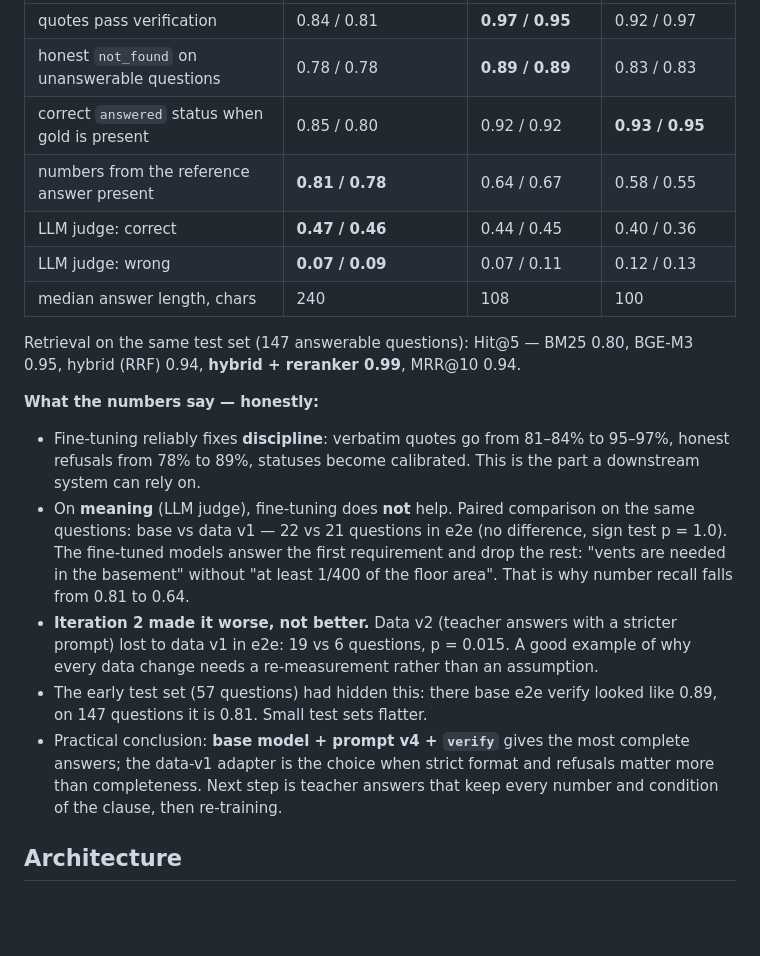
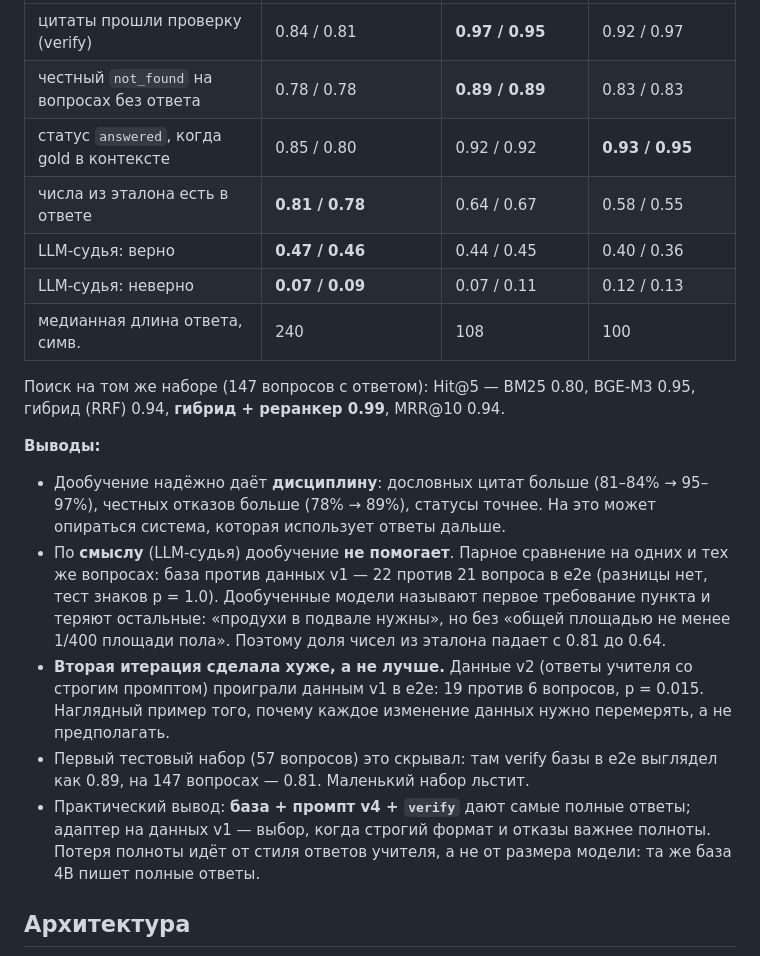
Before and after one commit to BektassovAlisher/kz-norms-llm, a Markdown page: README.md, the part around one of its changes. Drawn GitHub-style; blank space fills up the shorter version.

````diff
--- a/README.md
+++ b/README.md
@@ -42,35 +50,34 @@ be in the context among distractors; *e2e* — full pipeline with real retrieval
 |---|---|---|---|
-| quotes pass verification | 0.84 / 0.81 | **0.97 / 0.95** | 0.92 / 0.97 |
-| honest `not_found` on unanswerable questions | 0.78 / 0.78 | **0.89 / 0.89** | 0.83 / 0.83 |
-| correct `answered` status when gold is present | 0.85 / 0.80 | 0.92 / 0.92 | **0.93 / 0.95** |
-| numbers from the reference answer present | **0.81 / 0.78** | 0.64 / 0.67 | 0.58 / 0.55 |
-| LLM judge: correct | **0.47 / 0.46** | 0.44 / 0.45 | 0.40 / 0.36 |
-| LLM judge: wrong | **0.07 / 0.09** | 0.07 / 0.11 | 0.12 / 0.13 |
-| median answer length, chars | 240 | 108 | 100 |
+| цитаты прошли проверку (verify) | 0.84 / 0.81 | **0.97 / 0.95** | 0.92 / 0.97 |
+| честный `not_found` на вопросах без ответа | 0.78 / 0.78 | **0.89 / 0.89** | 0.83 / 0.83 |
+| статус `answered`, когда gold в контексте | 0.85 / 0.80 | 0.92 / 0.92 | **0.93 / 0.95** |
+| числа из эталона есть в ответе | **0.81 / 0.78** | 0.64 / 0.67 | 0.58 / 0.55 |
+| LLM-судья: верно | **0.47 / 0.46** | 0.44 / 0.45 | 0.40 / 0.36 |
+| LLM-судья: неверно | **0.07 / 0.09** | 0.07 / 0.11 | 0.12 / 0.13 |
+| медианная длина ответа, симв. | 240 | 108 | 100 |
 
-Retrieval on the same test set (147 answerable questions): Hit@5 — BM25 0.80, BGE-M3 0.95,
-hybrid (RRF) 0.94, **hybrid + reranker 0.99**, MRR@10 0.94.
+Поиск на том же наборе (147 вопросов с ответом): Hit@5 — BM25 0.80, BGE-M3 0.95,
+гибрид (RRF) 0.94, **гибрид + реранкер 0.99**, MRR@10 0.94.
 
-**What the numbers say — honestly:**
-- Fine-tuning reliably fixes **discipline**: verbatim quotes go from 81–84% to 95–97%,
-  honest refusals from 78% to 89%, statuses become calibrated. This is the part a
-  downstream system can rely on.
-- On **meaning** (LLM judge), fine-tuning does **not** help. Paired comparison on the same
-  questions: base vs data v1 — 22 vs 21 questions in e2e (no difference, sign test p = 1.0).
-  The fine-tuned models answer the first requirement and drop the rest: "vents are needed
-  in the basement" without "at least 1/400 of the floor area". That is why number recall
-  falls from 0.81 to 0.64.
-- **Iteration 2 made it worse, not better.** Data v2 (teacher answers with a stricter prompt)
-  lost to data v1 in e2e: 19 vs 6 questions, p = 0.015. A good example of why every data
-  change needs a re-measurement rather than an assumption.
-- The early test set (57 questions) had hidden this: there base e2e verify looked like 0.89,
-  on 147 questions it is 0.81. Small test sets flatter.
-- Practical conclusion: **base model + prompt v4 + `verify`** gives the most complete
-  answers; the data-v1 adapter is the choice when strict format and refusals matter more
-  than completeness. Next step is teacher answers that keep every number and condition of
-  the clause, then re-training.
+**Выводы:**
+- Дообучение надёжно даёт **дисциплину**: дословных цитат больше (81–84% → 95–97%),
+  честных отказов больше (78% → 89%), статусы точнее. На это может опираться система,
+  которая использует ответы дальше.
+- По **смыслу** (LLM-судья) дообучение **не помогает**. Парное сравнение на одних и тех же
+  вопросах: база против данных v1 — 22 против 21 вопроса в e2e (разницы нет, тест знаков
+  p = 1.0). Дообученные модели называют первое требование пункта и теряют остальные:
+  «продухи в подвале нужны», но без «общей площадью не менее 1/400 площади пола». Поэтому
+  доля чисел из эталона падает с 0.81 до 0.64.
+- **Вторая итерация сделала хуже, а не лучше.** Данные v2 (ответы учителя со строгим
+  промптом) проиграли данным v1 в e2e: 19 против 6 вопросов, p = 0.015. Наглядный пример
+  того, почему каждое изменение данных нужно перемерять, а не предполагать.
+- Первый тестовый набор (57 вопросов) это скрывал: там verify базы в e2e выглядел как 0.89,
+  на 147 вопросах — 0.81. Маленький набор льстит.
+- Практический вывод: **база + промпт v4 + `verify`** дают самые полные ответы; адаптер
+  на данных v1 — выбор, когда строгий формат и отказы важнее полноты. Потеря полноты идёт
+  от стиля ответов учителя, а не от размера модели: та же база 4B пишет полные ответы.
 
-## Architecture
+## Архитектура
 
 ```mermaid
 flowchart LR
````
Also changed, not shown: other parts of README.md (+100 -115 lines), docs/img/ui_answer.jpg (added), docs/img/ui_not_found.jpg (added), docs/img/ui_partial.jpg (added).
